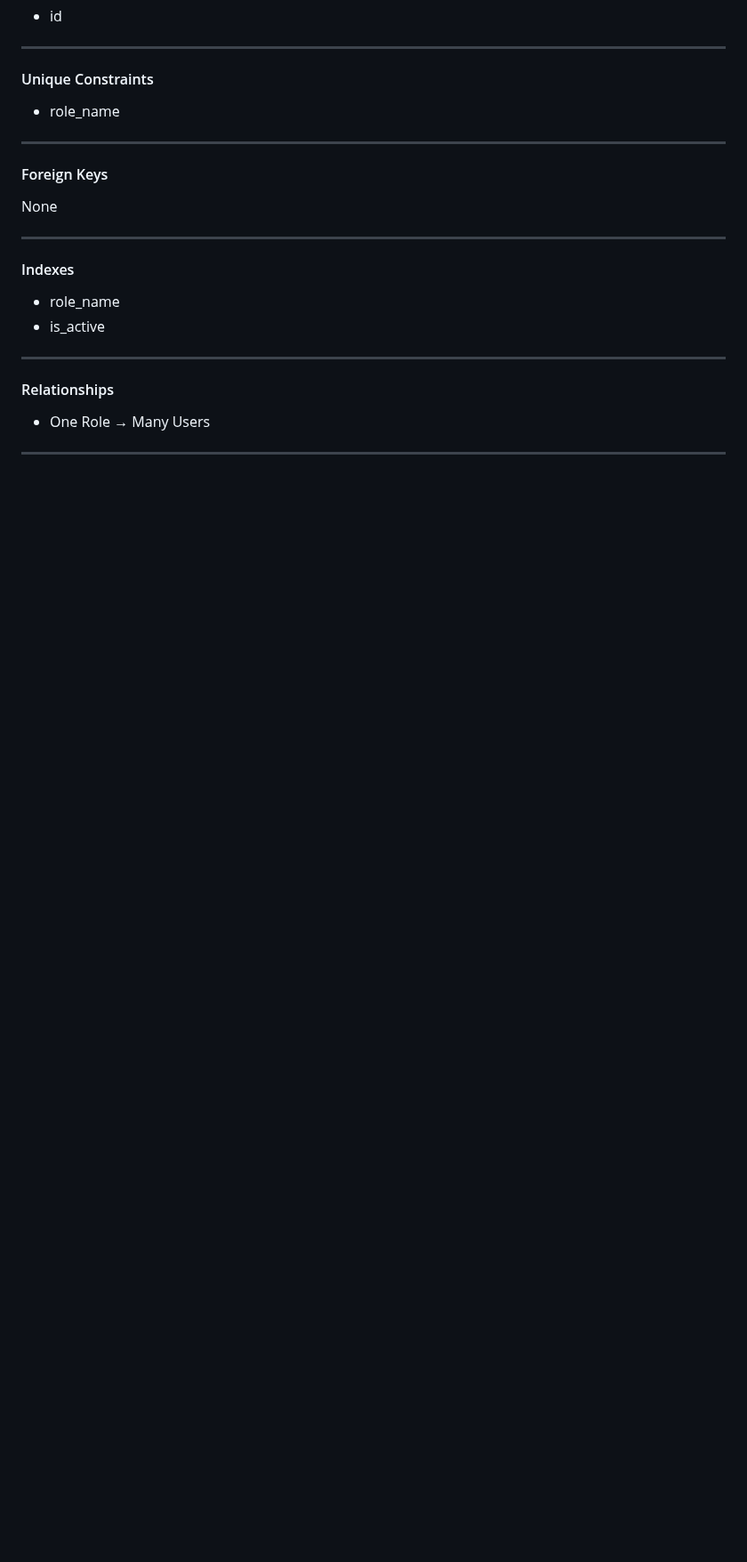
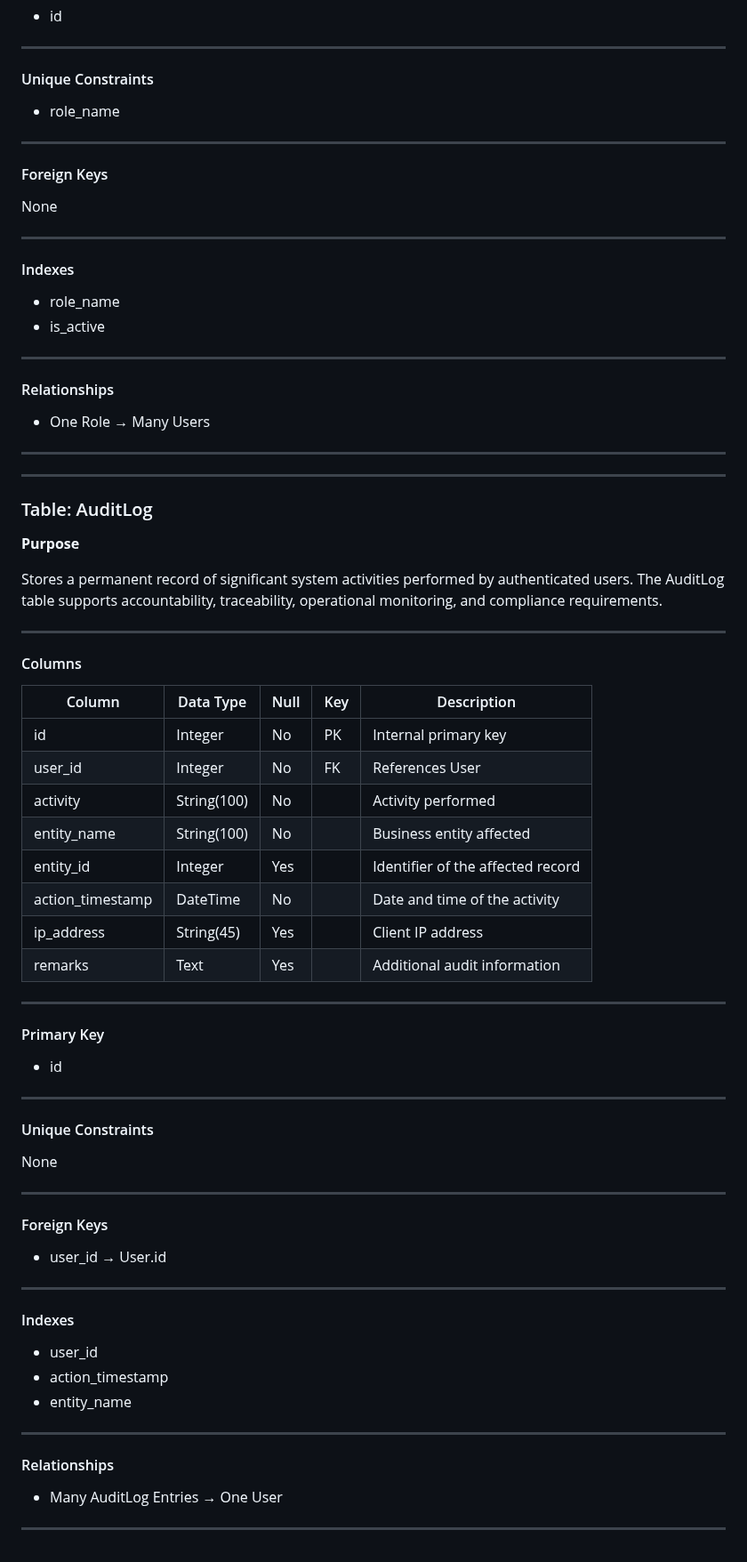
Before and after one commit to drsamonline/HMS, a Markdown page: docs/DATABASE_SCHEMA.md, the part around the change. Shown at 89% size. Drawn GitHub-style; blank space fills up the shorter version.

Commit message:
docs: define audit log table

```diff
--- a/docs/DATABASE_SCHEMA.md
+++ b/docs/DATABASE_SCHEMA.md
@@ -553,3 +553,60 @@ None
 - One Role → Many Users
 
 ---
+
+---
+
+### Table: AuditLog
+
+**Purpose**
+
+Stores a permanent record of significant system activities performed by authenticated users. The AuditLog table supports accountability, traceability, operational monitoring, and compliance requirements.
+
+---
+
+#### Columns
+
+| Column | Data Type | Null | Key | Description |
+|---------|-----------|------|-----|-------------|
+| id | Integer | No | PK | Internal primary key |
+| user_id | Integer | No | FK | References User |
+| activity | String(100) | No | | Activity performed |
+| entity_name | String(100) | No | | Business entity affected |
+| entity_id | Integer | Yes | | Identifier of the affected record |
+| action_timestamp | DateTime | No | | Date and time of the activity |
+| ip_address | String(45) | Yes | | Client IP address |
+| remarks | Text | Yes | | Additional audit information |
+
+---
+
+#### Primary Key
+
+- id
+
+---
+
+#### Unique Constraints
+
+None
+
+---
+
+#### Foreign Keys
+
+- user_id → User.id
+
+---
+
+#### Indexes
+
+- user_id
+- action_timestamp
+- entity_name
+
+---
+
+#### Relationships
+
+- Many AuditLog Entries → One User
+
+---
```
